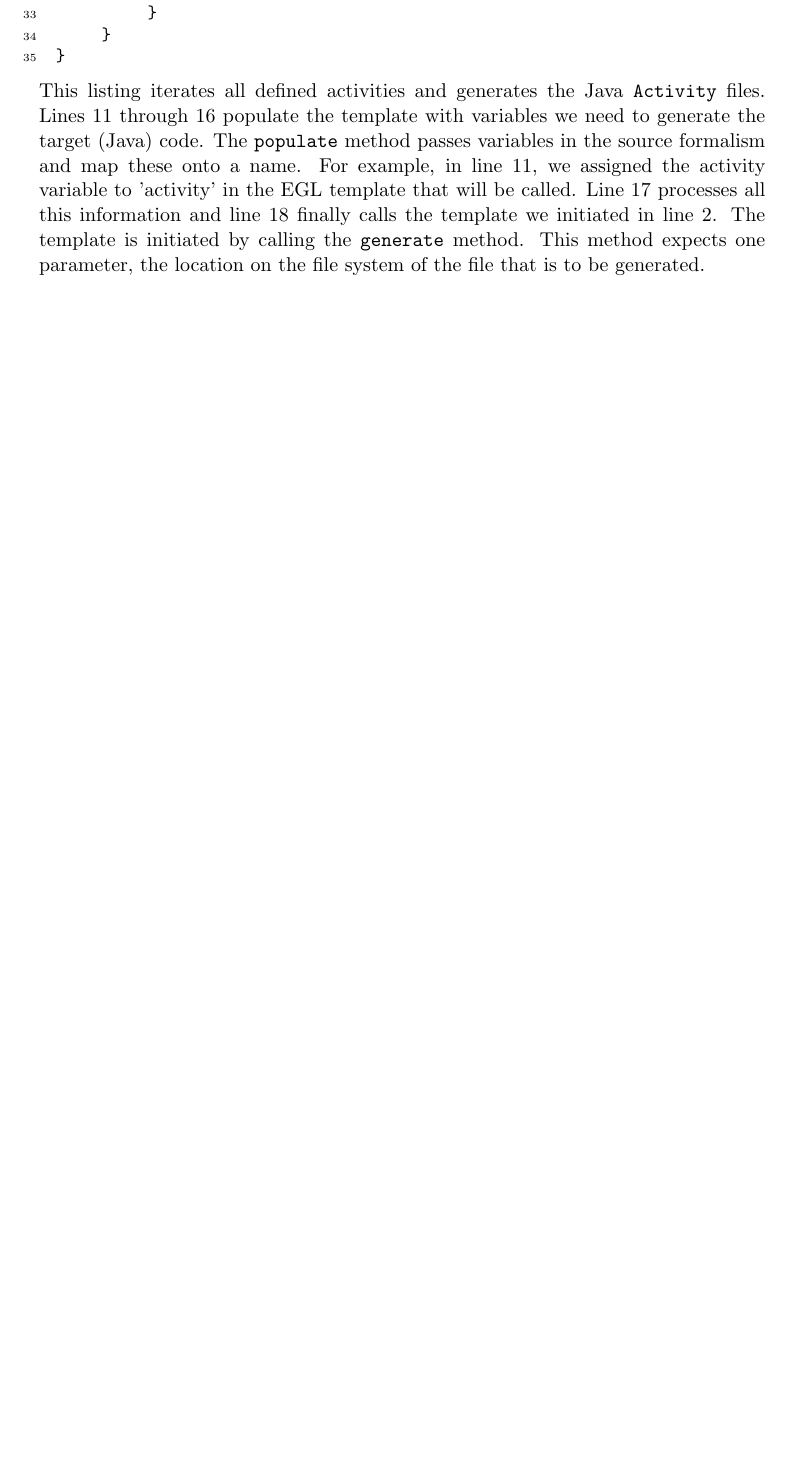
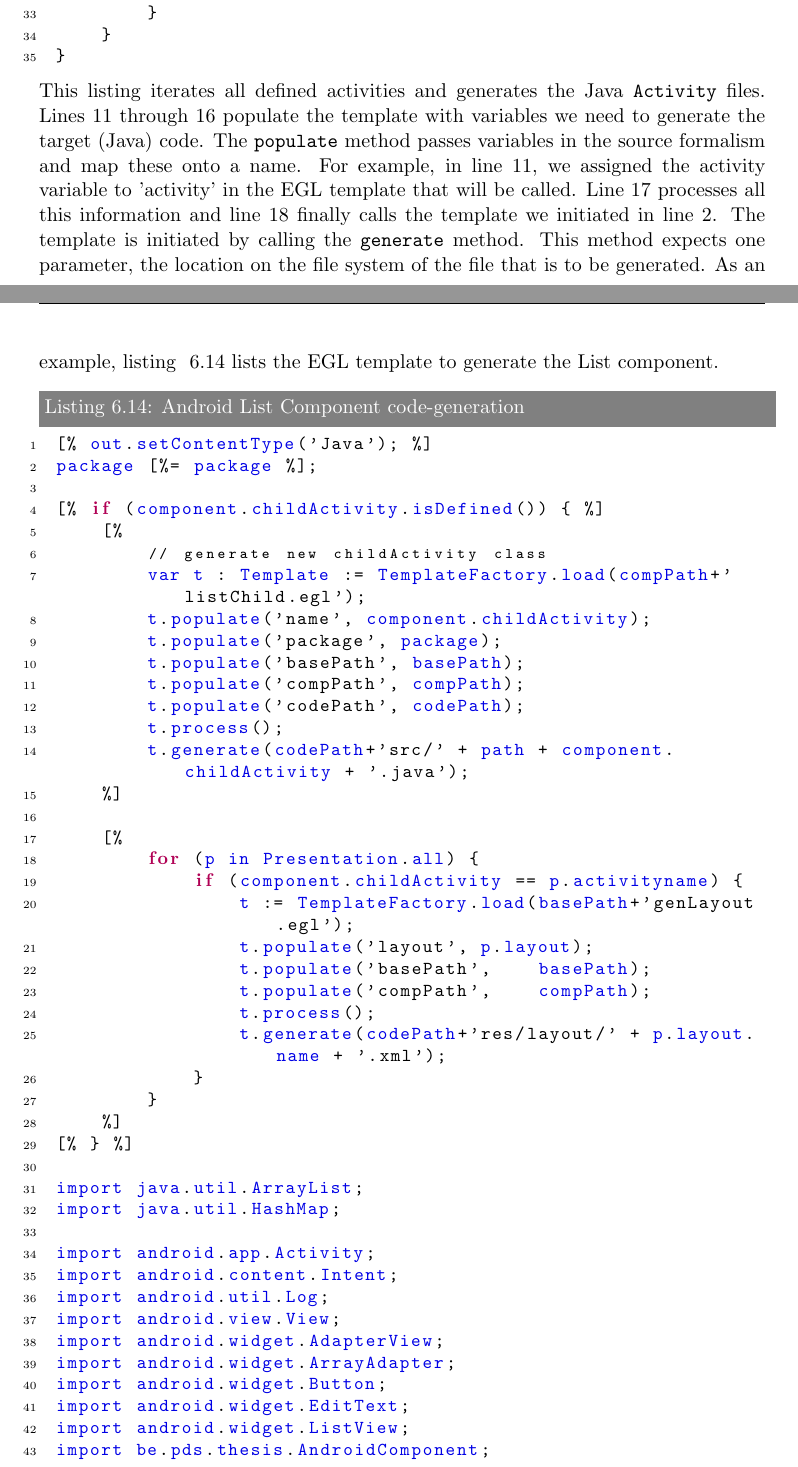
Before and after one commit to philiphacks/Thesis-Latex, a LaTeX thesis (thesis_example.tex, which reads 06-Design.tex): part of page 79 of 101 before the commit and two parts of pages 79 and 80 of 105 after it, the two joined at a grey line, cut so that both start at the same text, the shorter picture padded with empty space. The pictures show the PDF file thesis_example.pdf that the author committed with the source.

Commit message:
Updated chapter 6 with feedback Bart.

```diff
--- a/06-Design.tex
+++ b/06-Design.tex
@@ -465,0 +467,45 @@ This listing iterates all defined activities and generates the Java \texttt{Acti
+[% out.setContentType('Java'); %]
+package [%= package %];
+
+[% if (component.childActivity.isDefined()) { %]
+	[%
+		// generate new childActivity class
+		var t : Template := TemplateFactory.load(compPath+'listChild.egl');
+		t.populate('name', component.childActivity);
+		t.populate('package', package);
+		t.populate('basePath', basePath);
+		t.populate('compPath', compPath);
+		t.populate('codePath', codePath);
+		t.process();
+		t.generate(codePath+'src/' + path + component.childActivity + '.java');
+	%]
+
+	[%
+		for (p in Presentation.all) {
+			if (component.childActivity == p.activityname) {
+				t := TemplateFactory.load(basePath+'genLayout.egl');
+				t.populate('layout', p.layout);
+				t.populate('basePath',    basePath);
+				t.populate('compPath',    compPath);
+				t.process();
+				t.generate(codePath+'res/layout/' + p.layout.name + '.xml');
+			}
+		}
+	%]
+[% } %]
+
+import java.util.ArrayList;
+import java.util.HashMap;
+
+import android.app.Activity;
+import android.content.Intent;
+import android.util.Log;
+import android.view.View;
+import android.widget.AdapterView;
+import android.widget.ArrayAdapter;
+import android.widget.Button;
+import android.widget.EditText;
+import android.widget.ListView;
+import be.pds.thesis.AndroidComponent;
+import be.pds.thesis.GenericActivity;
+import be.pds.thesis.ServerConnection;
@@ -465,0 +523 @@ This listing iterates all defined activities and generates the Java \texttt{Acti
+		super(a);
@@ -465,0 +545 @@ This listing iterates all defined activities and generates the Java \texttt{Acti
+				parent.startActivityForResult(i, 0);
@@ -465,0 +556 @@ This listing iterates all defined activities and generates the Java \texttt{Acti
+				action(properties);
@@ -465,0 +579 @@ This listing iterates all defined activities and generates the Java \texttt{Acti
+\end{lstlisting}
@@ -465,0 +584,5 @@ This listing iterates all defined activities and generates the Java \texttt{Acti
+import android.app.Activity;
+
+import java.util.List;
+import java.util.ArrayList;
+import java.util.HashMap;
@@ -465,0 +596 @@ This listing iterates all defined activities and generates the Java \texttt{Acti
+	public AndroidComponent() {
@@ -465,0 +606 @@ This listing iterates all defined activities and generates the Java \texttt{Acti
+		actions.add(a);
@@ -465,0 +617,2 @@ This listing iterates all defined activities and generates the Java \texttt{Acti
+\end{lstlisting}
+The abstract methods \texttt{action} and \texttt{onMessage} are implemented in every component that inherits from this one. The \texttt{actions} list is mainly used to execute additional actions on a component (such as manipulating UI elements). We also pass the parent Activity to the component, so that we can execute Android UI actions (such as showing a message when a user successfully sent a message or note to the server). The remainder of the source is included in the Github repository \footnote{https://github.com/philipdesmedt/Thesis-Android}.
```
Also changed, not shown: images/chap6_component_megam.png, images/chap6_high_level.png, images/chap6_megamodel.png, thesis_example.pdf, 06-Design.tex (99 more changed lines), 6 other files.
